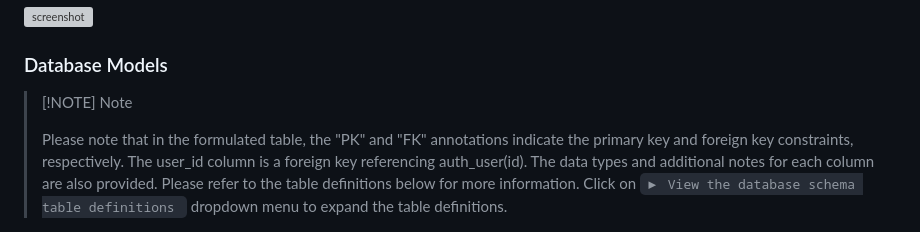
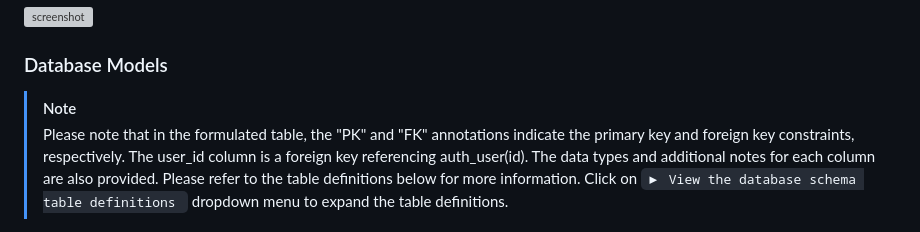
Before and after one commit to ciarantr/elite-fitness, a Markdown page: .github/README.md, the part around the change. GitHub-like rendering; grey boxes are pictures that could not be loaded.

Commit message:
fix: GitHub callout
1. The GitHub callout has been revised to properly display the note icon.

```diff
--- a/.github/README.md
+++ b/.github/README.md
@@ -477,7 +477,7 @@ Download the [drawsql file](../docs/design/database/database-schema.drawio) to v
 
 ### Database Models
 
-> [!NOTE] Note
+> [!NOTE]
 >
 > Please note that in the formulated table, the "PK" and "FK" annotations indicate the primary key and foreign key
 > constraints, respectively.
```
